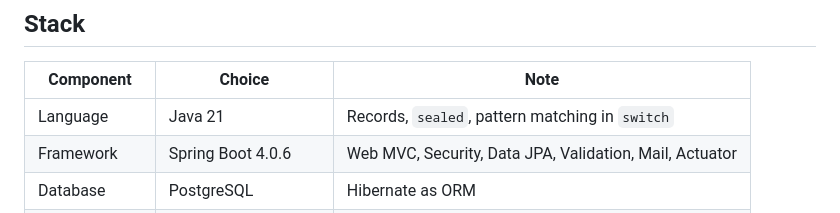
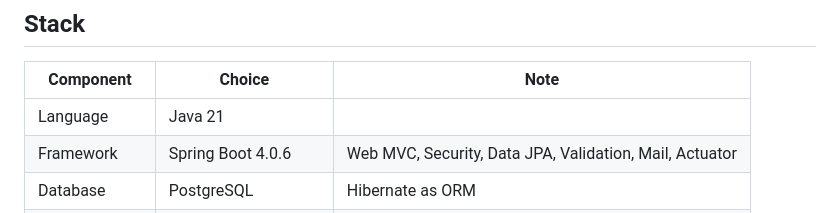
Before and after one commit to Dleonariza/Backend_marketplace_hexagonal_architecture, a Markdown page: README.EN.md, the part around the change. Drawn GitHub-style.

Commit message:
Update Java language note in README
Removed specific notes about Java features in the README.

```diff
--- a/README.EN.md
+++ b/README.EN.md
@@ -49,7 +49,7 @@ This repository is my answer to that pressure: 603 production classes organized
 
 | Component | Choice | Note |
 |---|---|---|
-| Language | Java 21 | Records, `sealed`, pattern matching in `switch` |
+| Language | Java 21 |  |
 | Framework | Spring Boot 4.0.6 | Web MVC, Security, Data JPA, Validation, Mail, Actuator |
 | Database | PostgreSQL | Hibernate as ORM |
 | Authentication | JWT (jjwt 0.12.6) | Access token plus rotating refresh token |
```
